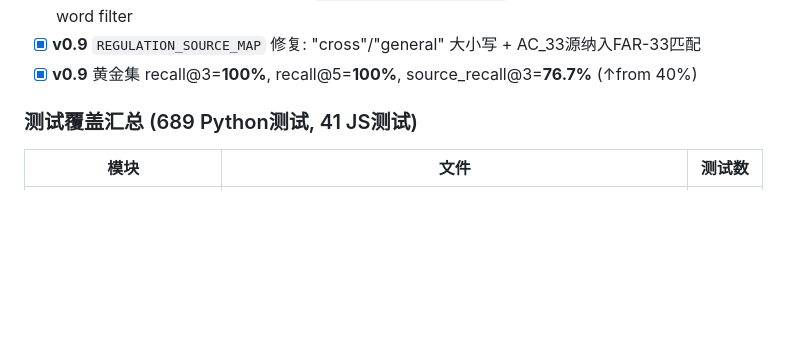
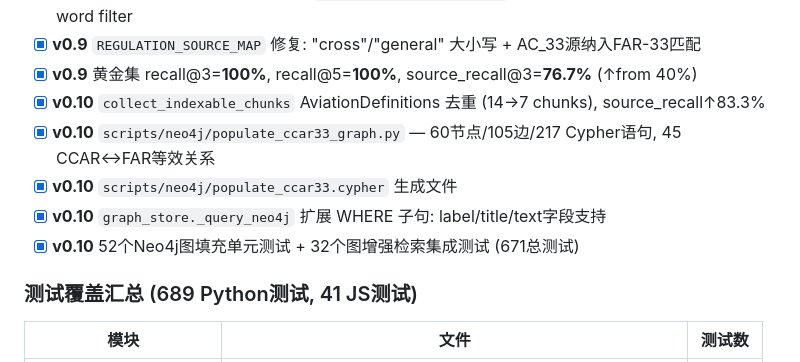
Before and after one commit to kogamishinyajerry-ops/AIAeroPlaneRag, a Markdown page: CLAUDE.md, the part around one of its changes. Drawn GitHub-style; blank space fills up the shorter version.

Commit message:
chore: update CLAUDE.md to v0.10 (671 tests, graph population, integration tests)

```diff
--- a/CLAUDE.md
+++ b/CLAUDE.md
@@ -91,6 +91,11 @@ npx playwright test
 - [x] **v0.9** RRF-based result merging in `golden_set_bm25_bench.py` — 3x original query weight, stop-word filter
 - [x] **v0.9** `REGULATION_SOURCE_MAP` 修复: "cross"/"general" 大小写 + AC_33源纳入FAR-33匹配
 - [x] **v0.9** 黄金集 recall@3=**100%**, recall@5=**100%**, source_recall@3=**76.7%** (↑from 40%)
+- [x] **v0.10** `collect_indexable_chunks` AviationDefinitions 去重 (14→7 chunks), source_recall↑83.3%
+- [x] **v0.10** `scripts/neo4j/populate_ccar33_graph.py` — 60节点/105边/217 Cypher语句, 45 CCAR↔FAR等效关系
+- [x] **v0.10** `scripts/neo4j/populate_ccar33.cypher` 生成文件
+- [x] **v0.10** `graph_store._query_neo4j` 扩展 WHERE 子句: label/title/text字段支持
+- [x] **v0.10** 52个Neo4j图填充单元测试 + 32个图增强检索集成测试 (671总测试)
 
 ### 测试覆盖汇总 (689 Python测试, 41 JS测试)
 | 模块 | 文件 | 测试数 |
```
Also changed, not shown: other parts of CLAUDE.md (+1 -1 lines).
